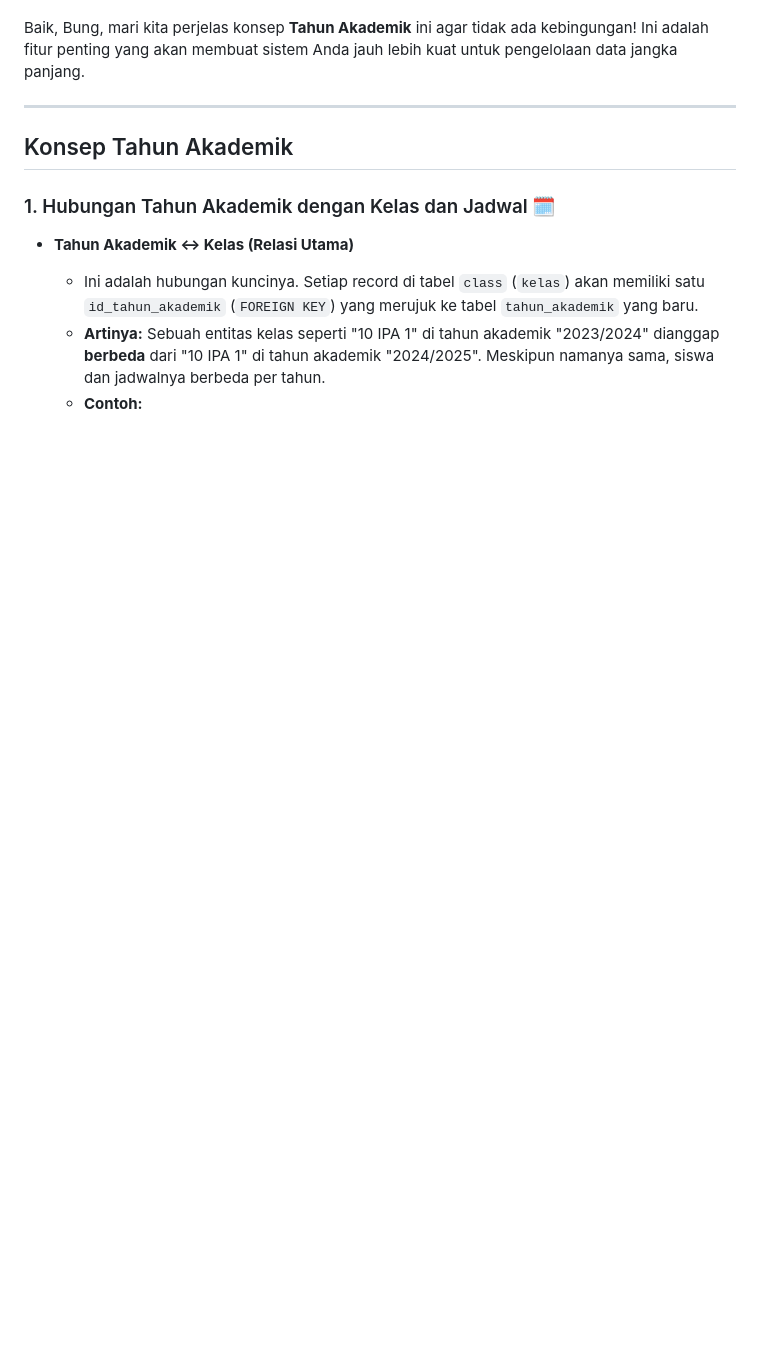
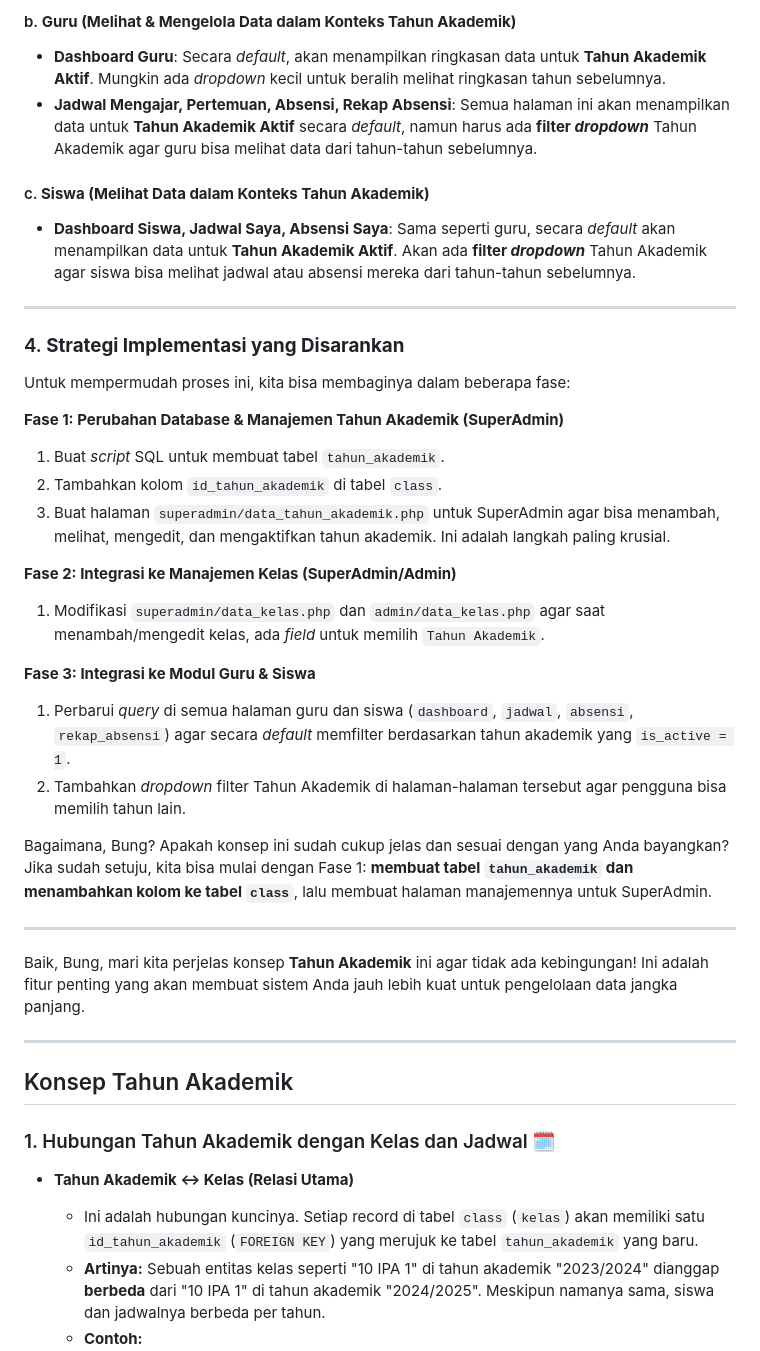
Before and after one commit to Arif-apple-r/Absensi, a Markdown page: README.md, the part around one of its changes. Drawn GitHub-style; blank space fills up the shorter version.

Commit message:
Update README.md
huh

```diff
--- a/README.md
+++ b/README.md
@@ -6,3 +56,31 @@ testing testing
+#### b. **Guru (Melihat & Mengelola Data dalam Konteks Tahun Akademik)**
+* **Dashboard Guru**: Secara *default*, akan menampilkan ringkasan data untuk **Tahun Akademik Aktif**. Mungkin ada *dropdown* kecil untuk beralih melihat ringkasan tahun sebelumnya.
+* **Jadwal Mengajar, Pertemuan, Absensi, Rekap Absensi**: Semua halaman ini akan menampilkan data untuk **Tahun Akademik Aktif** secara *default*, namun harus ada **filter *dropdown*** Tahun Akademik agar guru bisa melihat data dari tahun-tahun sebelumnya.
+
+#### c. **Siswa (Melihat Data dalam Konteks Tahun Akademik)**
+* **Dashboard Siswa, Jadwal Saya, Absensi Saya**: Sama seperti guru, secara *default* akan menampilkan data untuk **Tahun Akademik Aktif**. Akan ada **filter *dropdown*** Tahun Akademik agar siswa bisa melihat jadwal atau absensi mereka dari tahun-tahun sebelumnya.
+
+---
+
+### 4. **Strategi Implementasi yang Disarankan**
+
+Untuk mempermudah proses ini, kita bisa membaginya dalam beberapa fase:
+
+**Fase 1: Perubahan Database & Manajemen Tahun Akademik (SuperAdmin)**
+1.  Buat *script* SQL untuk membuat tabel `tahun_akademik`.
+2.  Tambahkan kolom `id_tahun_akademik` di tabel `class`.
+3.  Buat halaman `superadmin/data_tahun_akademik.php` untuk SuperAdmin agar bisa menambah, melihat, mengedit, dan mengaktifkan tahun akademik. Ini adalah langkah paling krusial.
+
+**Fase 2: Integrasi ke Manajemen Kelas (SuperAdmin/Admin)**
+1.  Modifikasi `superadmin/data_kelas.php` dan `admin/data_kelas.php` agar saat menambah/mengedit kelas, ada *field* untuk memilih `Tahun Akademik`.
+
+**Fase 3: Integrasi ke Modul Guru & Siswa**
+1.  Perbarui *query* di semua halaman guru dan siswa (`dashboard`, `jadwal`, `absensi`, `rekap_absensi`) agar secara *default* memfilter berdasarkan tahun akademik yang `is_active = 1`.
+2.  Tambahkan *dropdown* filter Tahun Akademik di halaman-halaman tersebut agar pengguna bisa memilih tahun lain.
+
+Bagaimana, Bung? Apakah konsep ini sudah cukup jelas dan sesuai dengan yang Anda bayangkan? Jika sudah setuju, kita bisa mulai dengan Fase 1: **membuat tabel `tahun_akademik` dan menambahkan kolom ke tabel `class`**, lalu membuat halaman manajemennya untuk SuperAdmin.
+
+---
 
 Baik, Bung, mari kita perjelas konsep **Tahun Akademik** ini agar tidak ada kebingungan! Ini adalah fitur penting yang akan membuat sistem Anda jauh lebih kuat untuk pengelolaan data jangka panjang.
 
```
Also changed, not shown: other parts of README.md (+50 -0 lines).
